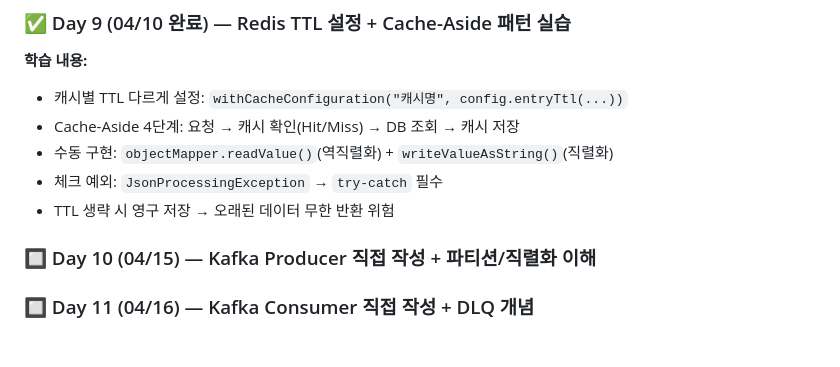
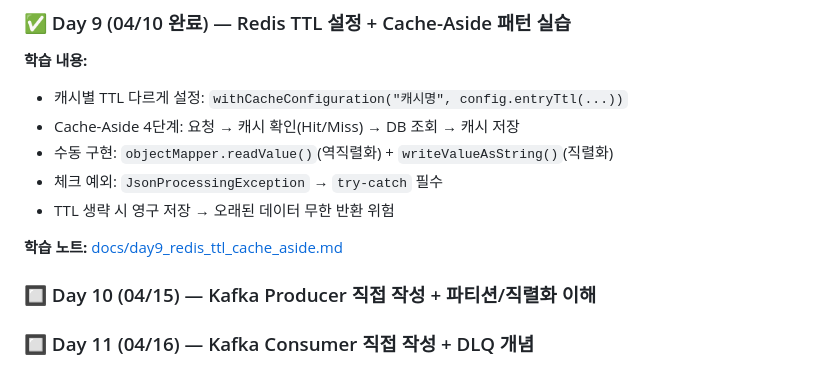
Before and after one commit to jeong-jihyun/order-system, a Markdown page: STUDY_PLAN.md, the part around the change. GitHub-like rendering; blank space fills up the shorter version.

Commit message:
study: Day 9 - Redis TTL per-cache + Cache-Aside manual implementation notes

```diff
--- a/STUDY_PLAN.md
+++ b/STUDY_PLAN.md
@@ -201,6 +201,8 @@
 - 수동 구현: `objectMapper.readValue()`(역직렬화) + `writeValueAsString()`(직렬화)
 - 체크 예외: `JsonProcessingException` → `try-catch` 필수
 - TTL 생략 시 영구 저장 → 오래된 데이터 무한 반환 위험
+
+**학습 노트:** [docs/day9_redis_ttl_cache_aside.md](docs/day9_redis_ttl_cache_aside.md)
 ### 🔲 Day 10 (04/15) — Kafka Producer 직접 작성 + 파티션/직렬화 이해
 ### 🔲 Day 11 (04/16) — Kafka Consumer 직접 작성 + DLQ 개념
 ### 🔲 Day 12 (04/17) — Stream 심화 + Generic 유틸 조합 실습
```
Also changed, not shown: docs/day9_redis_ttl_cache_aside.md (added, +193 -0 lines).
